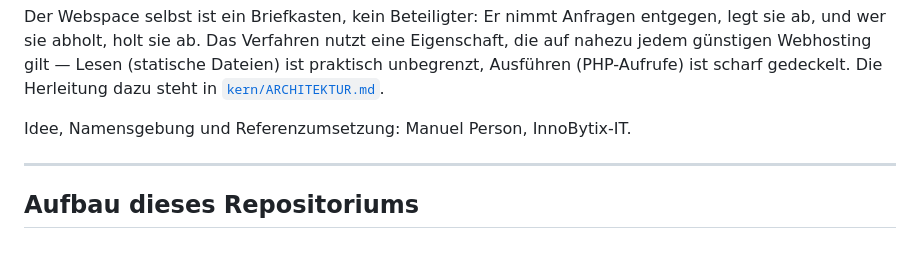
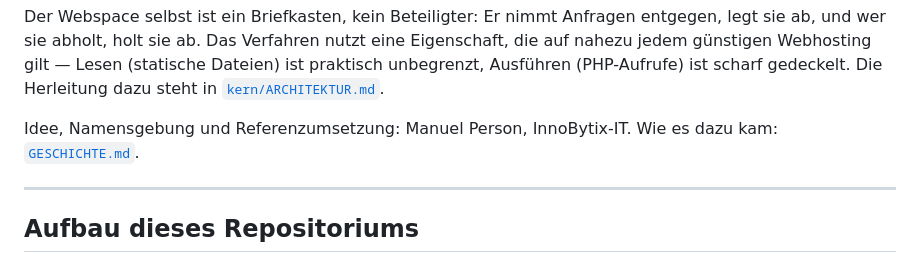
Before and after one commit to Innobytix-IT/Asymmetric-HTTP-Polling-Tunnel, a Markdown page: README.md, the part around the change. Drawn GitHub-style.

```diff
--- a/README.md
+++ b/README.md
@@ -19,6 +19,7 @@ Ausführen (PHP-Aufrufe) ist scharf gedeckelt. Die Herleitung dazu steht in
 [`kern/ARCHITEKTUR.md`](kern/ARCHITEKTUR.md).
 
 Idee, Namensgebung und Referenzumsetzung: Manuel Person, InnoBytix-IT.
+Wie es dazu kam: [`GESCHICHTE.md`](GESCHICHTE.md).
 
 ---
 
```
Also changed, not shown: GESCHICHTE.md (added, +163 -0 lines).
